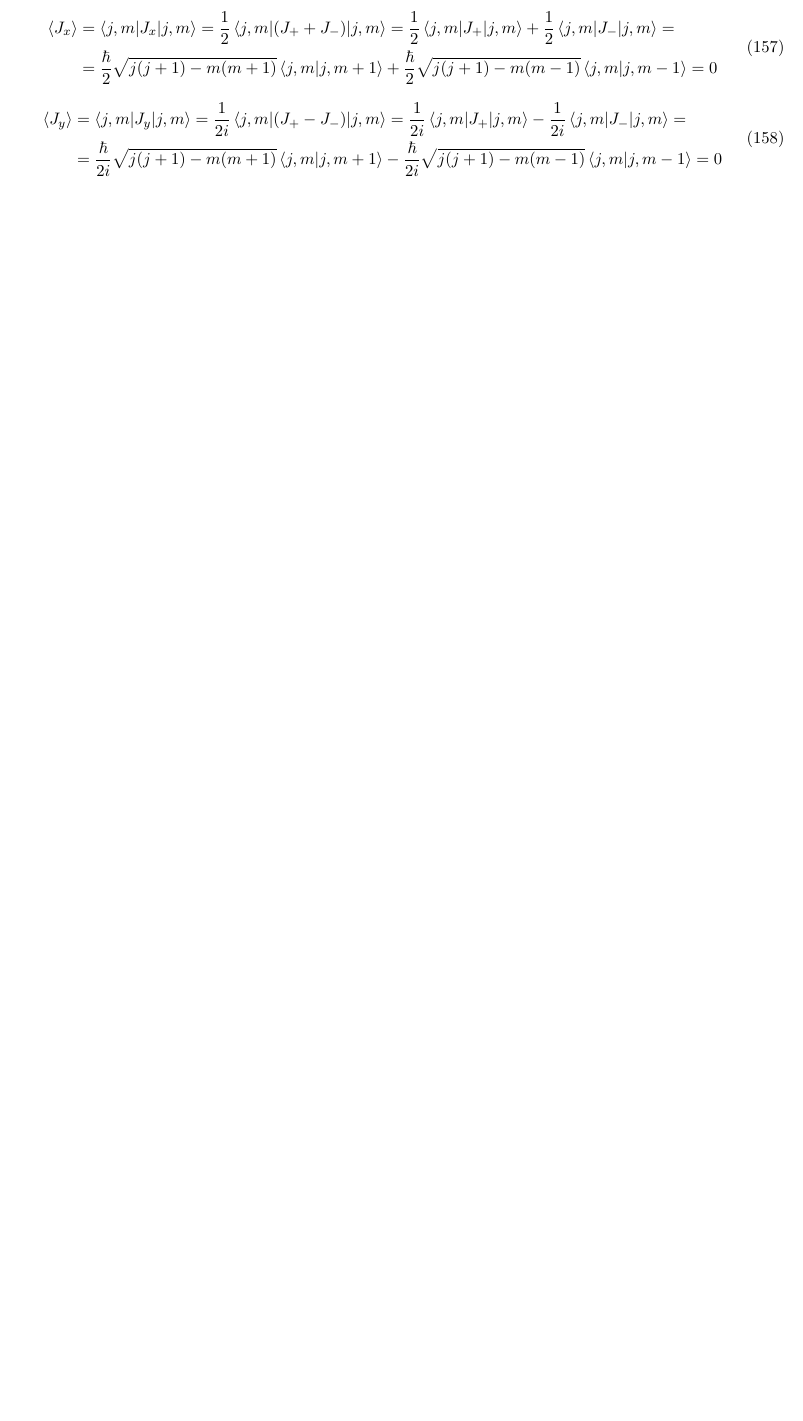
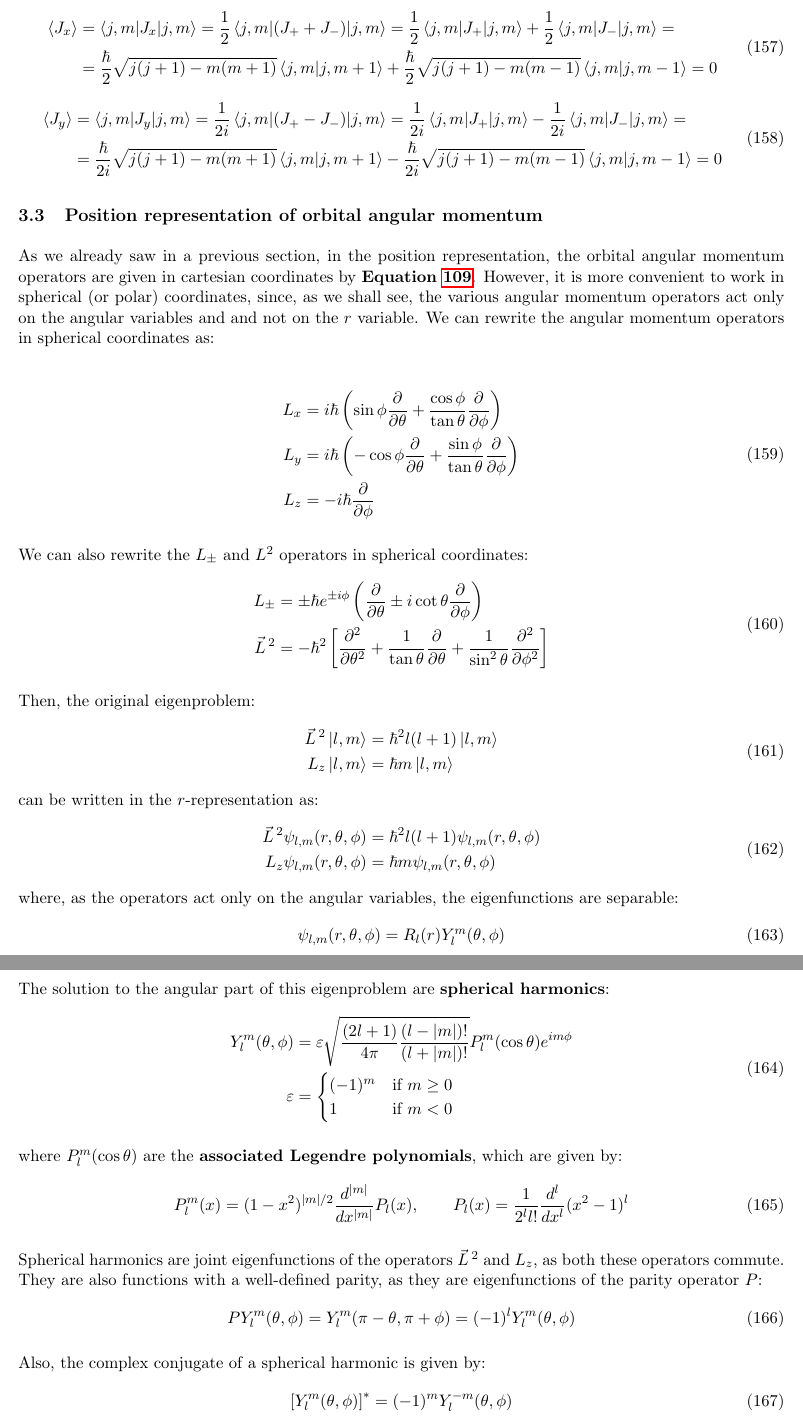
Before and after one commit to bfrangi/advanced-quantum-mechanics-notes, a LaTeX document (main.tex, which reads Theory/3 - Angular Momentum.tex): part of page 27 of 32 before the commit and two parts of pages 28 and 29 of 34 after it, the two joined at a grey line, cut so that both start at the same text, the shorter picture padded with empty space. Compiled offline with pdfLaTeX.

Commit message:
Position representation of orbital angular momentum

```diff
--- a/Theory/3 - Angular Momentum.tex
+++ b/Theory/3 - Angular Momentum.tex
@@ -346,3 +346,68 @@ Since all the orientations of $\vec{J}\,^2$ on the surface of the cone are equal
         &= \frac{\hbar}{2i}\sqrt{j(j+1)-m(m+1)}\braket{j,m|j,m+1} - \frac{\hbar}{2i}\sqrt{j(j+1)-m(m-1)}\braket{j,m|j,m-1} = 0
     \end{split}
 \end{equation}
+
+\subsection{Position representation of orbital angular momentum}
+
+As we already saw in a previous section, in the position representation, the orbital angular momentum operators are given in cartesian coordinates by \textbf{Equation \ref{orbital_angular_momentum_operators}}. However, it is more convenient to work in spherical (or polar) coordinates, since, as we shall see, the various angular momentum operators act only on the angular variables and and not on the $r$ variable. We can rewrite the angular momentum operators in spherical coordinates as:
+
+\begin{equation}
+    \begin{split}
+        L_x &= i\hbar \left(\sin\phi\frac{\partial}{\partial\theta} + \frac{\cos\phi}{\tan\theta}\frac{\partial}{\partial\phi}\right) \\
+        L_y &= i\hbar \left(-\cos\phi\frac{\partial}{\partial\theta} + \frac{\sin\phi}{\tan\theta}\frac{\partial}{\partial\phi}\right) \\
+        L_z &= -i\hbar \frac{\partial}{\partial\phi}
+    \end{split}
+\end{equation}
+
+We can also rewrite the $L_\pm$ and $L^2$ operators in spherical coordinates:
+\begin{equation}
+    \begin{split}
+        L_\pm &= \pm\hbar e^{\pm i\phi}\left(\frac{\partial}{\partial\theta} \pm i\cot\theta\frac{\partial}{\partial\phi}\right) \\
+        \vec{L}\,^2 &= -\hbar^2\left[\frac{\partial^2}{\partial \theta^2}+ \frac{1}{\tan \theta} \frac{\partial }{\partial \theta } + \frac{1}{\sin^2\theta}\frac{\partial^2}{\partial \phi^2}\right]
+    \end{split}
+\end{equation}
+
+Then, the original eigenproblem:
+\begin{equation}
+    \begin{split}
+        \vec{L}\,^2\ket{l,m} &= \hbar^2l(l+1)\ket{l,m} \\
+        L_z\ket{l,m} &= \hbar m\ket{l,m}
+    \end{split}
+\end{equation}
+can be written in the $r$-representation as:
+\begin{equation}
+    \begin{split}
+        \vec{L}\,^2\psi_{l,m} (r, \theta, \phi) &= \hbar^2l(l+1)\psi_{l,m} (r, \theta, \phi) \\
+        L_z\psi_{l,m} (r, \theta, \phi) &= \hbar m\psi_{l,m} (r, \theta, \phi)
+    \end{split}
+\end{equation}
+where, as the operators act only on the angular variables, the eigenfunctions are separable:
+\begin{equation}
+    \psi_{l,m} (r, \theta, \phi) = R_{l}(r)Y_l^m(\theta, \phi)
+\end{equation}
+
+The solution to the angular part of this eigenproblem are \textbf{spherical harmonics}:
+\begin{equation}
+    \begin{split}
+        Y_l^m(\theta, \phi) &= \varepsilon\sqrt{\frac{(2l+1)}{4\pi}\frac{(l-|m|)!}{(l+|m|)!}}P_l^m(\cos\theta)e^{im\phi} \\
+        \varepsilon &= \begin{cases}
+            (-1)^m & \text{if } m \geq 0 \\
+            1 & \text{if } m < 0
+        \end{cases}
+    \end{split}
+\end{equation}
+
+where $P_l^m(\cos\theta)$ are the \textbf{associated Legendre polynomials}, which are given by:
+\begin{equation}
+    P_l^m(x) = (1-x^2)^{|m|/2}\frac{d^{|m|}}{dx^{|m|}}P_l(x), \qquad P_l(x) = \frac{1}{2^ll!}\frac{d^l}{dx^l}(x^2-1)^l
+\end{equation}
+
+Spherical harmonics are joint eigenfunctions of the operators $\vec{L}\,^2$ and $L_z$, as both these operators commute. They are also functions with a well-defined parity, as they are eigenfunctions of the parity operator $P$:
+\begin{equation}
+    PY_l^m(\theta, \phi) = Y_l^m(\pi-\theta, \pi+\phi) = (-1)^lY_l^m(\theta, \phi)
+\end{equation}
+
+Also, the complex conjugate of a spherical harmonic is given by:
+\begin{equation}
+    \left[Y_l^{m}(\theta, \phi)\right]^* = (-1)^mY_l^{-m}(\theta, \phi)
+\end{equation}
```
Also changed, not shown: main.pdf, Theory/3 - Angular Momentum.tex (4 more changed lines).
